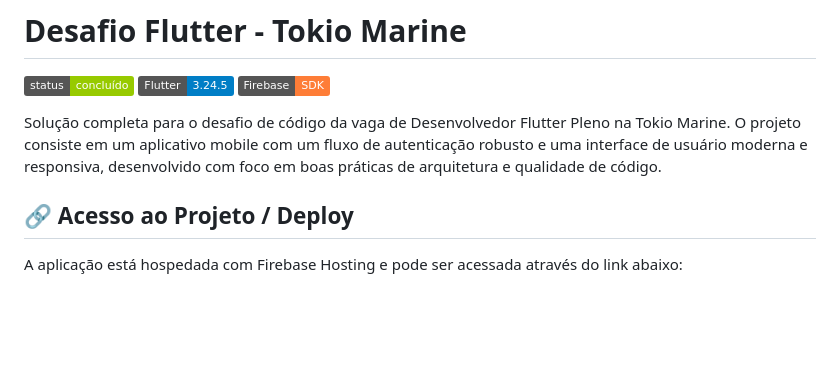
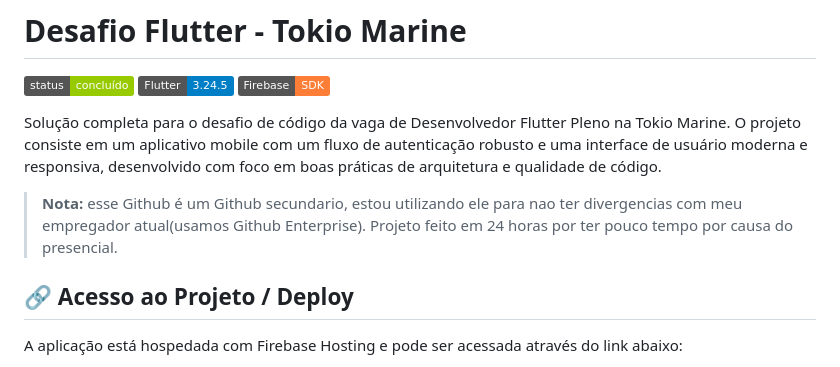
Before and after one commit to iceesousa/tokio_marine, a Markdown page: README.md, the part around the change. GitHub-like rendering; badges without logos; blank space fills up the shorter version.

Commit message:
Atualizar o README.md

```diff
--- a/README.md
+++ b/README.md
@@ -5,6 +5,8 @@
 ![Firebase](https://img.shields.io/badge/Firebase-SDK-orange?logo=firebase)
 
 Solução completa para o desafio de código da vaga de Desenvolvedor Flutter Pleno na Tokio Marine. O projeto consiste em um aplicativo mobile com um fluxo de autenticação robusto e uma interface de usuário moderna e responsiva, desenvolvido com foco em boas práticas de arquitetura e qualidade de código.
+
+> **Nota:** esse Github é um Github secundario, estou utilizando ele para nao ter divergencias  com meu empregador atual(usamos Github Enterprise). Projeto feito em 24 horas por ter pouco tempo por causa do presencial.
 
 ## 🔗 Acesso ao Projeto / Deploy
 
```
